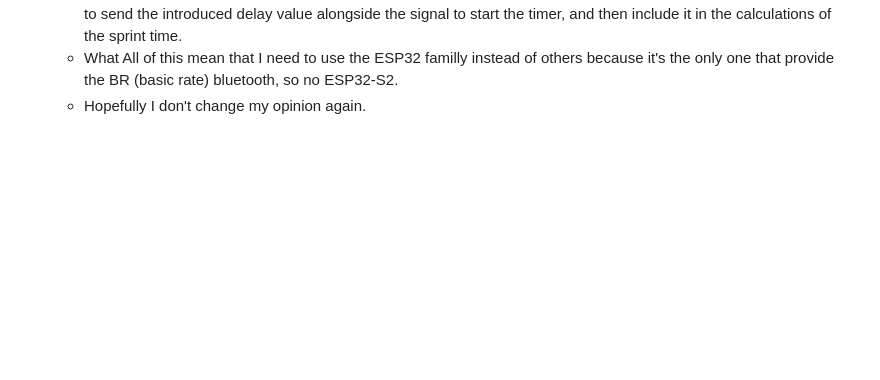
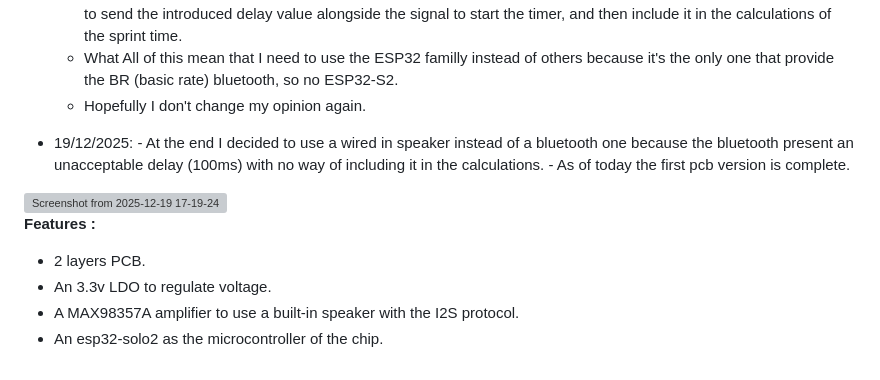
Before and after one commit to FIRMach16/Laser-Gates-project, a Markdown page: Task4/README.md, the part around the change. Drawn GitHub-style; blank space fills up the shorter version; grey boxes are pictures that could not be loaded.

Commit message:
update on pcb progress

```diff
--- a/Task4/README.md
+++ b/Task4/README.md
@@ -34,3 +34,16 @@ To document my progress in this task I will use a journal-like format where I ju
     2. Switching between Bluetooth (For Audio Commands) and Wifi (Which will command the EndGate to start the Timer) may introduce delay in timekeeping (I want the accumulated delay to be less than 10ms). A potential workaround is to send the introduced delay value alongside the signal to start the timer, and then include it in the calculations of the sprint time.
     - What All of this mean that I need to use the ESP32 familly instead of others because it's the only one that provide the BR (basic rate) bluetooth, so no ESP32-S2.
     - Hopefully I don't change my opinion again.
+- 19/12/2025:
+      - At the end I decided to use a wired in speaker instead of a bluetooth one because the bluetooth present an unacceptable delay (100ms) with no way of including it in the calculations.
+      - As of today the first pcb version is complete.
+
+
+
+<img width="1081" height="611" alt="Screenshot from 2025-12-19 17-19-24" src="https://github.com/user-attachments/assets/21b760d3-fffd-4007-93e8-bbe5a7339f11" />
+
+**Features :**
+- 2 layers PCB.
+- An 3.3v LDO to regulate voltage.
+- A MAX98357A amplifier to use a built-in speaker with the I2S protocol.
+- An esp32-solo2 as the microcontroller of the chip.
```
